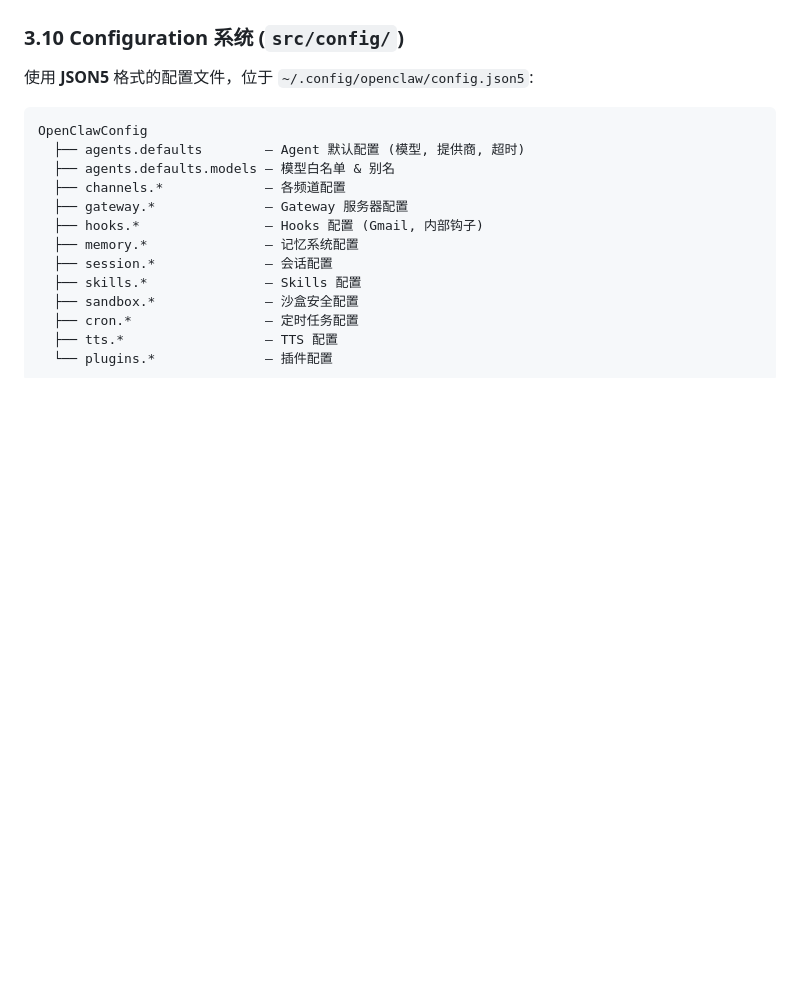
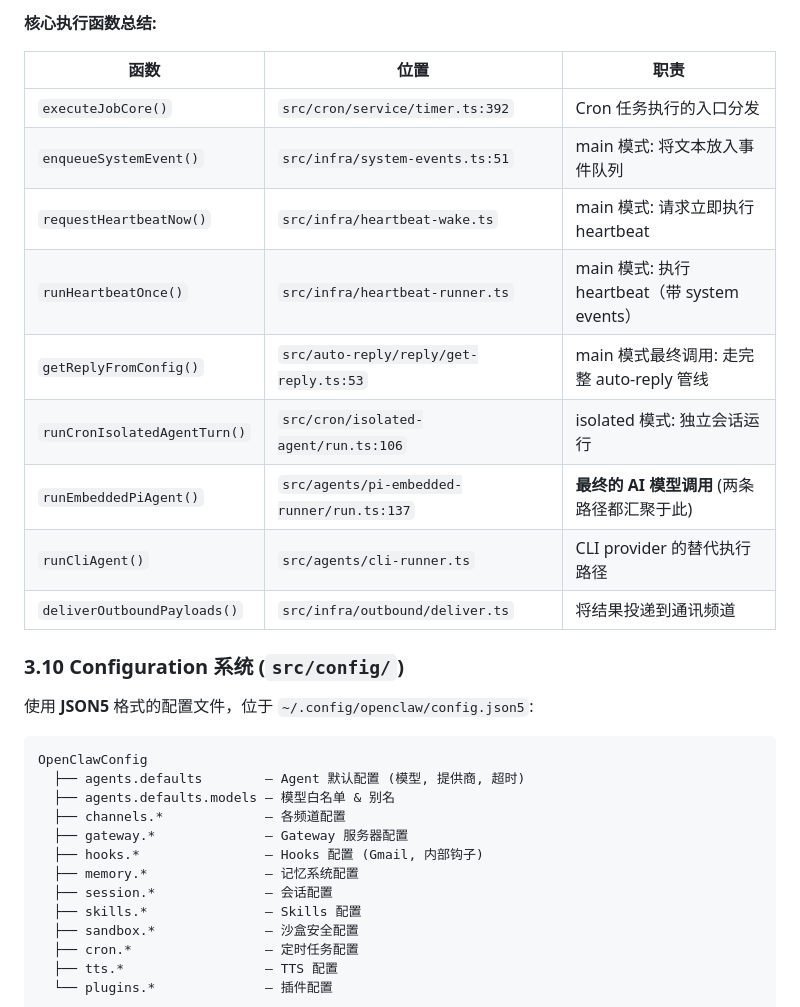
Before and after one commit to grantleehu/cursorzoo, a Markdown page: OPENCLAW_CORE_LOGIC_ANALYSIS.md, the part around one of its changes. Rendered like a GitHub page; blank space fills up the shorter version.

```diff
--- a/OPENCLAW_CORE_LOGIC_ANALYSIS.md
+++ b/OPENCLAW_CORE_LOGIC_ANALYSIS.md
@@ -415,3 +478,17 @@ class CronService {
+**核心执行函数总结:**
+
+| 函数 | 位置 | 职责 |
+|------|------|------|
+| `executeJobCore()` | `src/cron/service/timer.ts:392` | Cron 任务执行的入口分发 |
+| `enqueueSystemEvent()` | `src/infra/system-events.ts:51` | main 模式: 将文本放入事件队列 |
+| `requestHeartbeatNow()` | `src/infra/heartbeat-wake.ts` | main 模式: 请求立即执行 heartbeat |
+| `runHeartbeatOnce()` | `src/infra/heartbeat-runner.ts` | main 模式: 执行 heartbeat（带 system events） |
+| `getReplyFromConfig()` | `src/auto-reply/reply/get-reply.ts:53` | main 模式最终调用: 走完整 auto-reply 管线 |
+| `runCronIsolatedAgentTurn()` | `src/cron/isolated-agent/run.ts:106` | isolated 模式: 独立会话运行 |
+| `runEmbeddedPiAgent()` | `src/agents/pi-embedded-runner/run.ts:137` | **最终的 AI 模型调用** (两条路径都汇聚于此) |
+| `runCliAgent()` | `src/agents/cli-runner.ts` | CLI provider 的替代执行路径 |
+| `deliverOutboundPayloads()` | `src/infra/outbound/deliver.ts` | 将结果投递到通讯频道 |
+
 ### 3.10 Configuration 系统 (`src/config/`)
 
 使用 **JSON5** 格式的配置文件，位于 `~/.config/openclaw/config.json5`:
```
Also changed, not shown: other parts of OPENCLAW_CORE_LOGIC_ANALYSIS.md (+63 -0 lines).
